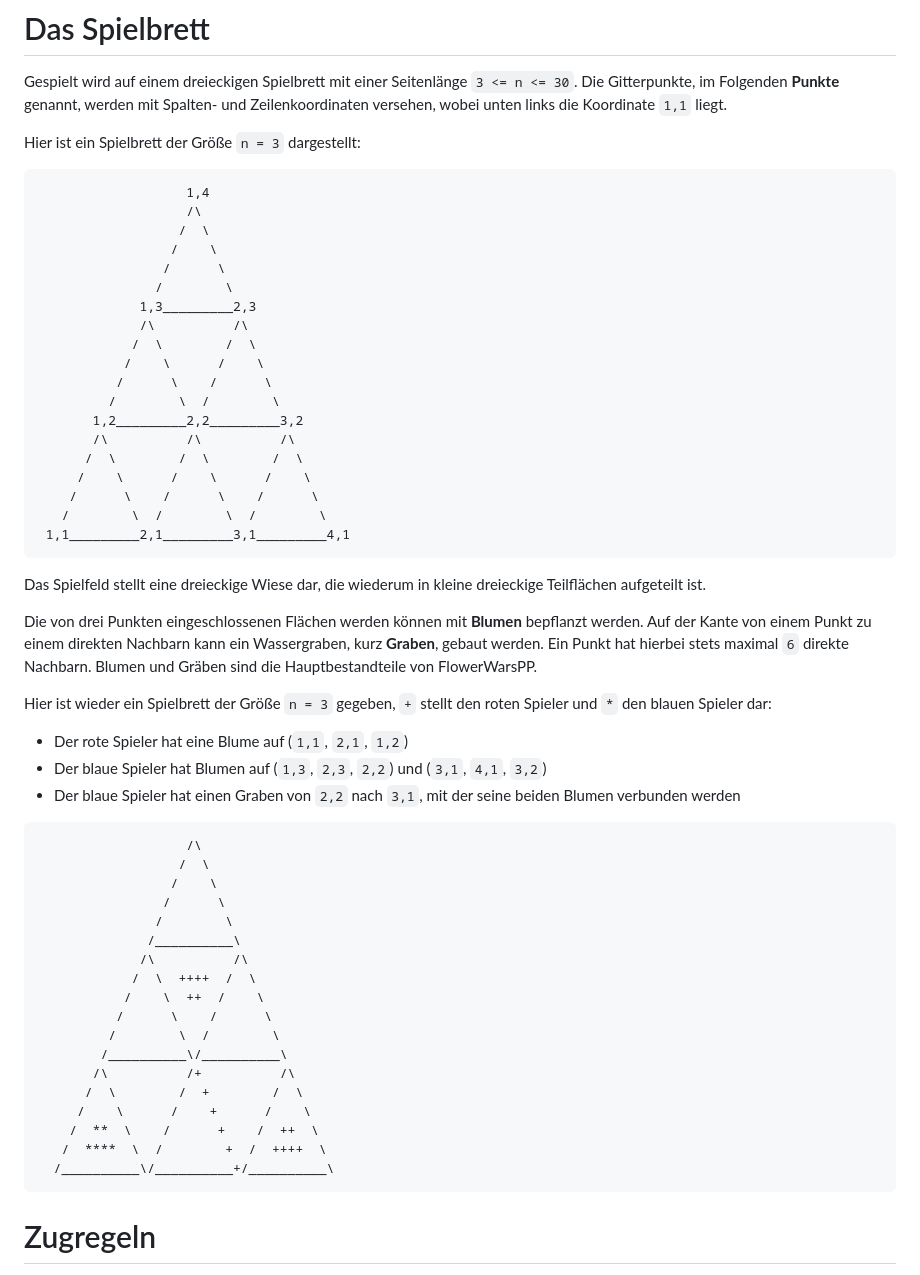
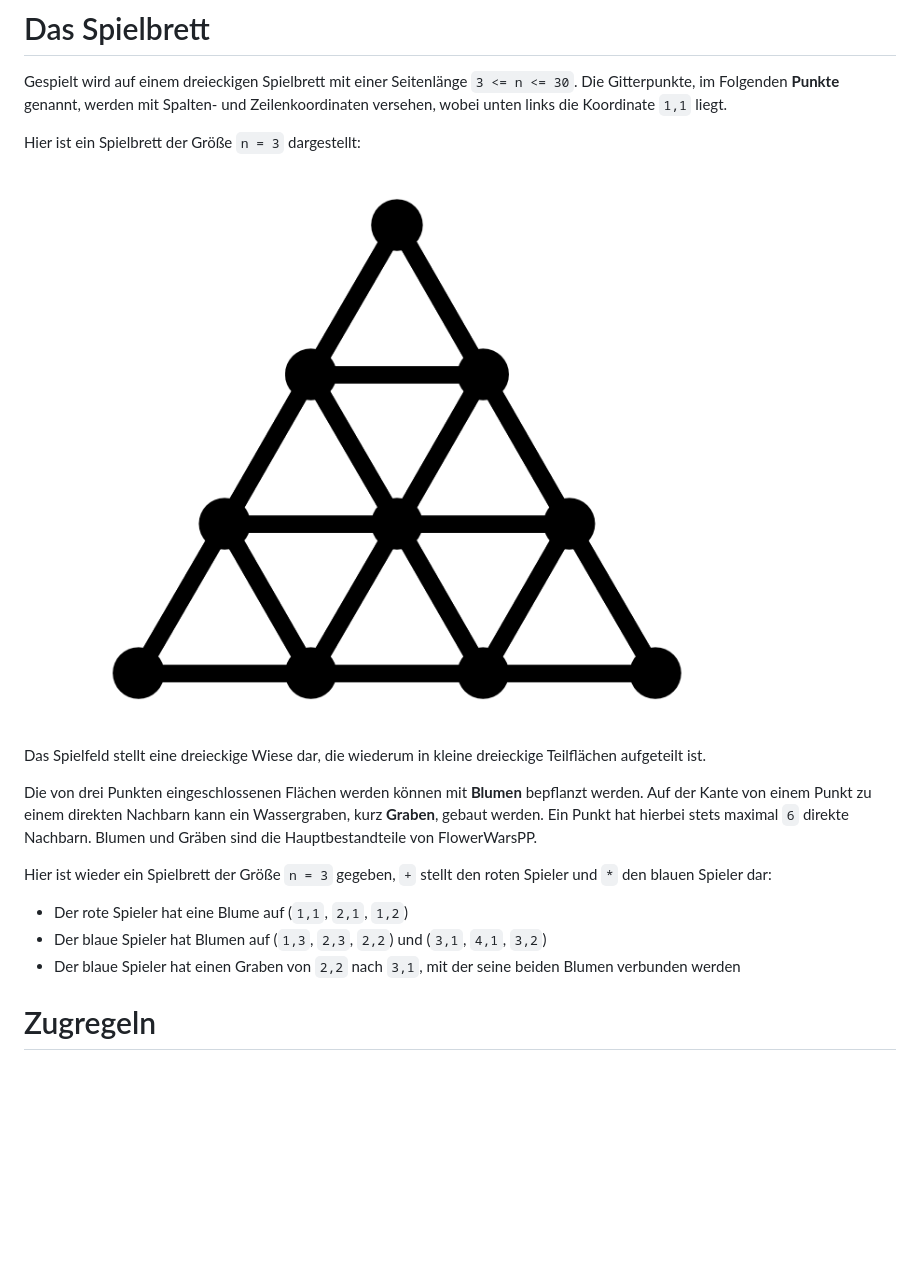
Before and after one commit to dominickleppich/FlowerWarsPP, a Markdown page: README.md, the part around the change. GitHub-like rendering; pictures changed too: specification/images/board-3-empty.png (added); blank space fills up the shorter version.

Commit message:
Add image to specification

````diff
--- a/README.md
+++ b/README.md
@@ -15,27 +15,7 @@ Koordinate `1,1` liegt.
 
 Hier ist ein Spielbrett der Größe `n = 3` dargestellt:
 
-```
-                   1,4
-                   /\
-                  /  \
-                 /    \
-                /      \
-               /        \
-             1,3_________2,3
-             /\          /\
-            /  \        /  \
-           /    \      /    \
-          /      \    /      \
-         /        \  /        \
-       1,2_________2,2_________3,2
-       /\          /\          /\
-      /  \        /  \        /  \
-     /    \      /    \      /    \
-    /      \    /      \    /      \
-   /        \  /        \  /        \
- 1,1_________2,1_________3,1_________4,1
-```
+![Spielbrett der Groesse 3](specification/images/board-3-empty.png)
 
 Das Spielfeld stellt eine dreieckige Wiese dar, die wiederum in kleine dreieckige Teilflächen aufgeteilt ist.
 
@@ -53,26 +33,7 @@ Hier ist wieder ein Spielbrett der Größe `n = 3` gegeben, `+` stellt den roten
 - Der blaue Spieler hat Blumen auf (`1,3`, `2,3`, `2,2`) und (`3,1`, `4,1`, `3,2`)
 - Der blaue Spieler hat einen Graben von `2,2` nach `3,1`, mit der seine beiden Blumen verbunden werden
 
-```
-                   /\
-                  /  \
-                 /    \
-                /      \
-               /        \
-              /__________\
-             /\          /\
-            /  \  ++++  /  \
-           /    \  ++  /    \
-          /      \    /      \
-         /        \  /        \
-        /__________\/__________\
-       /\          /+          /\
-      /  \        /  +        /  \
-     /    \      /    +      /    \
-    /  **  \    /      +    /  ++  \
-   /  ****  \  /        +  /  ++++  \
-  /__________\/__________+/__________\
-```
+
 
 # Zugregeln
 - Der rote Spieler hat den ersten Zug, danach wird beginnend mit dem blauen Spieler abwechselnd weiter gezogen.
````
Also changed, not shown: specification/images/board-3-situation1.png (added), specification/images/triangle-grid-edge-coordinates.png (deleted), specification/images/triangle-grid-face-coordinates.png (deleted), specification/images/triangle-grid-vertex-coordinates.png (deleted), 1 other file.
